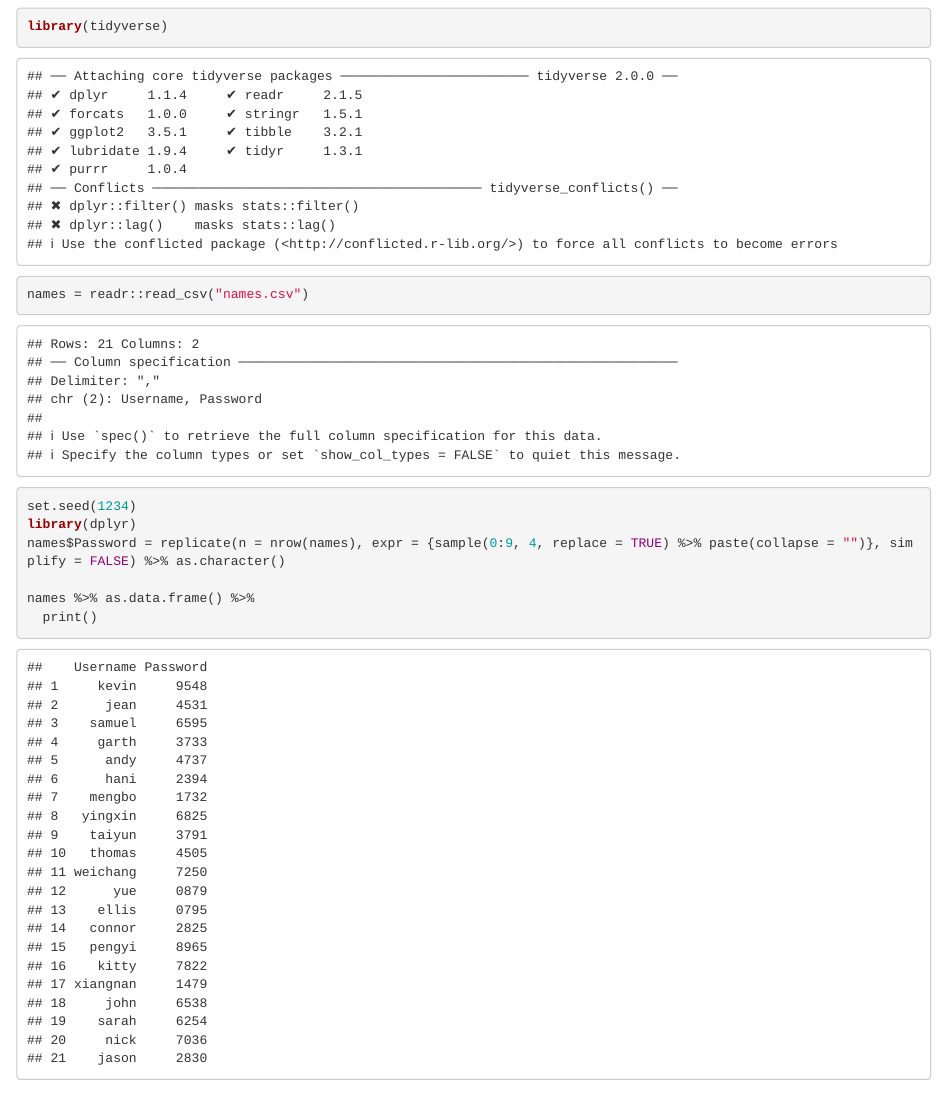
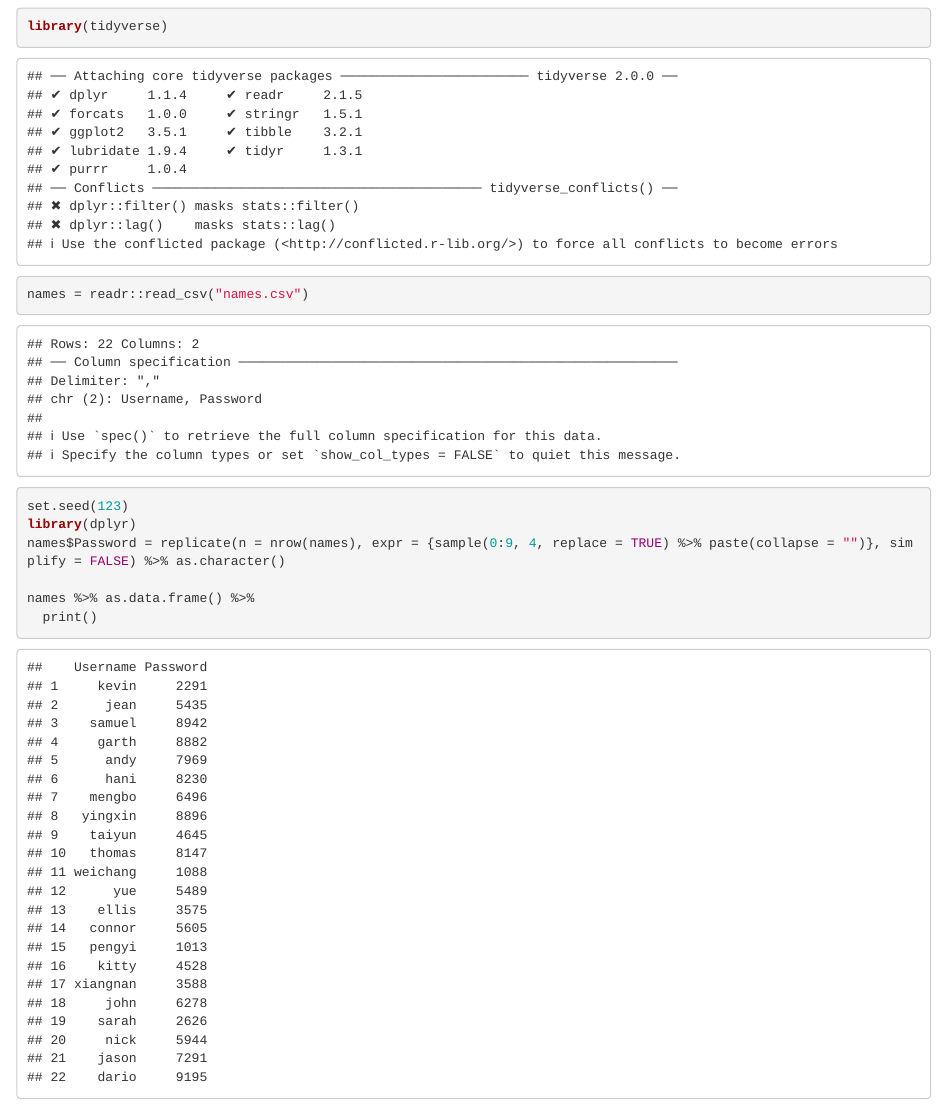
Before and after one commit to kevinwang09/scp_docker, an R Markdown document (password_print.Rmd): the page in a window 1100 px wide, from 120 px down. Rendered offline with R 4.5, knitr and Pandoc, with nearby package versions.

Commit message:
upd password gen process

````diff
--- a/names.csv
+++ b/names.csv
@@ -20,3 +20,4 @@ john ,
 sarah,
 nick,
 jason,
+dario,
--- a/password_print.Rmd
+++ b/password_print.Rmd
@@ -12,7 +12,7 @@ library(tidyverse)
 
 ```{r}
 names = readr::read_csv("names.csv")
-set.seed(1234)
+set.seed(123)
 library(dplyr)
 names$Password = replicate(n = nrow(names), expr = {sample(0:9, 4, replace = TRUE) %>% paste(collapse = "")}, simplify = FALSE) %>% as.character()
 
````
Also changed, not shown: 1 other file.
